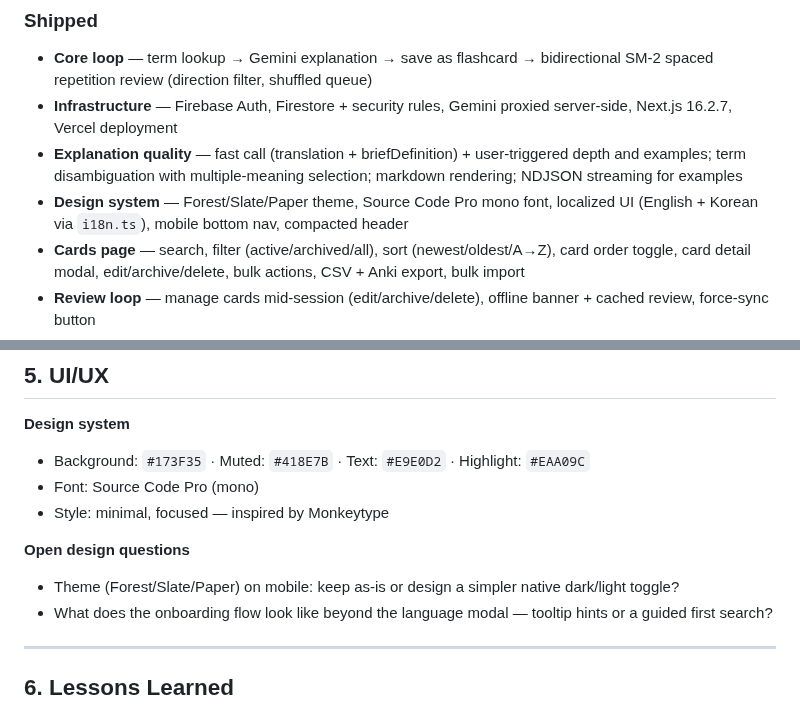
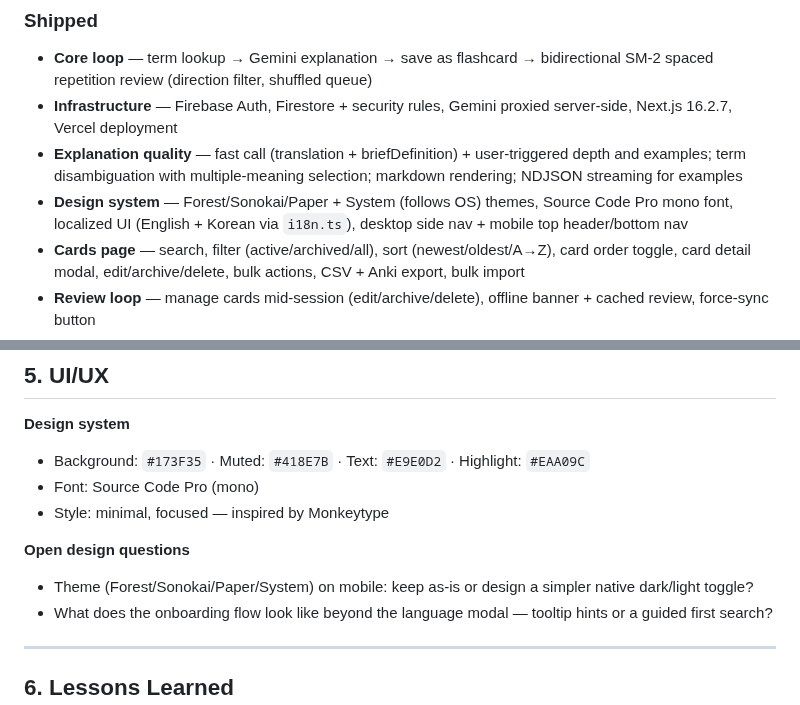
Before and after one commit to miinjaekim/amgi, a Markdown page: .cursor/scratchpad.md, 2 parts joined by grey strips. GitHub-like rendering.

```diff
--- a/.cursor/scratchpad.md
+++ b/.cursor/scratchpad.md
@@ -134,7 +134,7 @@ function mapDocToFlashcard(doc): AnyFlashcard {
 - **Core loop** — term lookup → Gemini explanation → save as flashcard → bidirectional SM-2 spaced repetition review (direction filter, shuffled queue)
 - **Infrastructure** — Firebase Auth, Firestore + security rules, Gemini proxied server-side, Next.js 16.2.7, Vercel deployment
 - **Explanation quality** — fast call (translation + briefDefinition) + user-triggered depth and examples; term disambiguation with multiple-meaning selection; markdown rendering; NDJSON streaming for examples
-- **Design system** — Forest/Slate/Paper theme, Source Code Pro mono font, localized UI (English + Korean via `i18n.ts`), mobile bottom nav, compacted header
+- **Design system** — Forest/Sonokai/Paper + System (follows OS) themes, Source Code Pro mono font, localized UI (English + Korean via `i18n.ts`), desktop side nav + mobile top header/bottom nav
 - **Cards page** — search, filter (active/archived/all), sort (newest/oldest/A→Z), card order toggle, card detail modal, edit/archive/delete, bulk actions, CSV + Anki export, bulk import
 - **Review loop** — manage cards mid-session (edit/archive/delete), offline banner + cached review, force-sync button
 - **Streaks** — streak count + cards reviewed today in header; persisted to Firestore
@@ -185,7 +195,7 @@ Ideas worth keeping but not yet scoped — needs more brainstorming/clarificatio
 - Style: minimal, focused — inspired by Monkeytype
 
 **Open design questions**
-- Theme (Forest/Slate/Paper) on mobile: keep as-is or design a simpler native dark/light toggle?
+- Theme (Forest/Sonokai/Paper/System) on mobile: keep as-is or design a simpler native dark/light toggle?
 - What does the onboarding flow look like beyond the language modal — tooltip hints or a guided first search?
 
 ---
```
Also changed, not shown: other parts of .cursor/scratchpad.md (+22 -12 lines).
